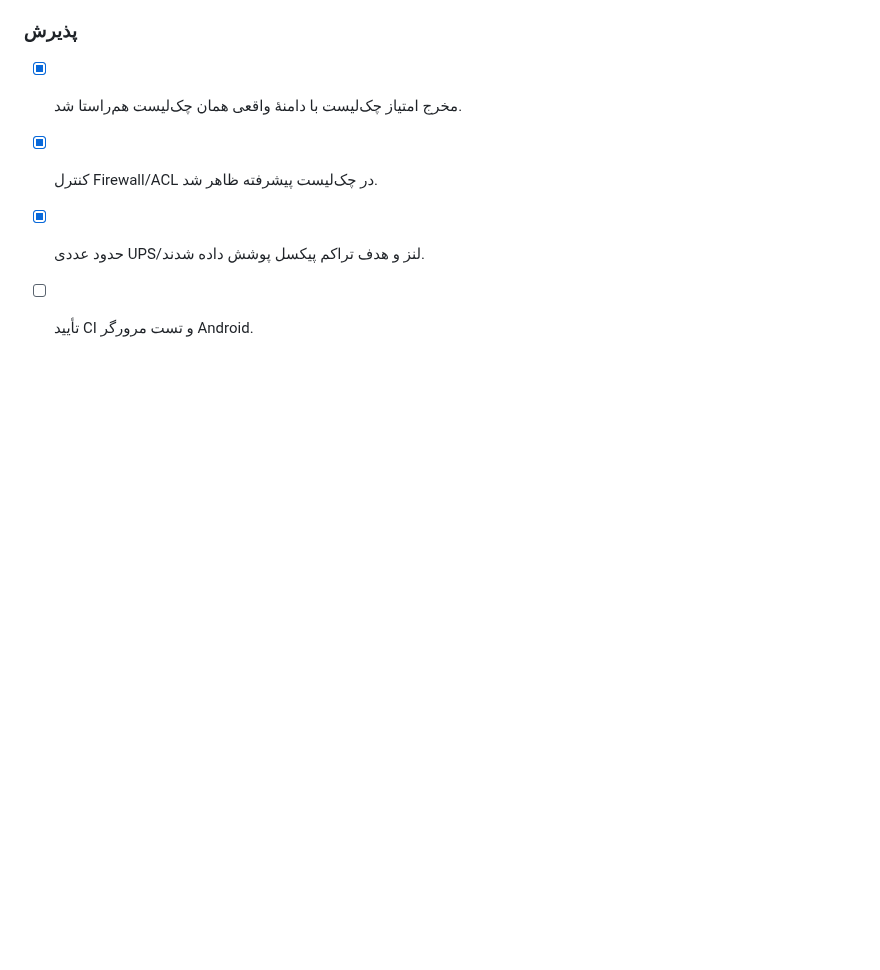
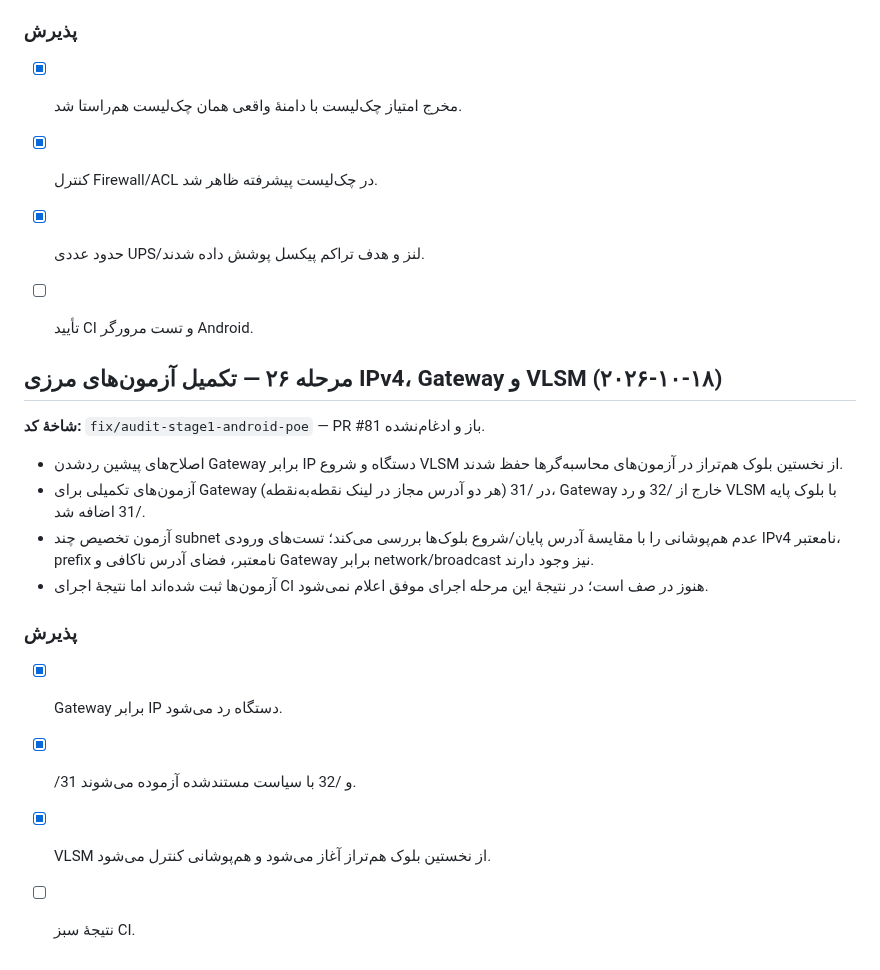
Before and after one commit to nimah69/CCTV-Network-Academy, a Markdown page: docs/AUDIT-AND-REMEDIATION-PLAN.md, the part around the change. Drawn GitHub-style; blank space fills up the shorter version.

Commit message:
docs(audit): record IPv4 and VLSM boundary tests

```diff
--- a/docs/AUDIT-AND-REMEDIATION-PLAN.md
+++ b/docs/AUDIT-AND-REMEDIATION-PLAN.md
@@ -796,3 +796,19 @@
 - [x] کنترل Firewall/ACL در چک‌لیست پیشرفته ظاهر شد.
 - [x] حدود عددی UPS/لنز و هدف تراکم پیکسل پوشش داده شدند.
 - [ ] تأیید CI و تست مرورگر Android.
+
+
+## مرحله ۲۶ — تکمیل آزمون‌های مرزی IPv4، Gateway و VLSM (۲۰۲۶-۱۰-۱۸)
+
+**شاخهٔ کد:** `fix/audit-stage1-android-poe` — PR #81 باز و ادغام‌نشده.
+
+- اصلاح‌های پیشین ردشدن Gateway برابر IP دستگاه و شروع VLSM از نخستین بلوک هم‌تراز در آزمون‌های محاسبه‌گرها حفظ شدند.
+- آزمون‌های تکمیلی برای Gateway در /31 (هر دو آدرس مجاز در لینک نقطه‌به‌نقطه)، Gateway خارج از /32 و رد VLSM با بلوک پایه /31 اضافه شد.
+- آزمون تخصیص چند subnet عدم هم‌پوشانی را با مقایسهٔ آدرس پایان/شروع بلوک‌ها بررسی می‌کند؛ تست‌های ورودی IPv4 نامعتبر، prefix نامعتبر، فضای آدرس ناکافی و Gateway برابر network/broadcast نیز وجود دارند.
+- آزمون‌ها ثبت شده‌اند اما نتیجهٔ اجرای CI هنوز در صف است؛ در نتیجهٔ این مرحله اجرای موفق اعلام نمی‌شود.
+
+### پذیرش
+- [x] Gateway برابر IP دستگاه رد می‌شود.
+- [x] /31 و /32 با سیاست مستندشده آزموده می‌شوند.
+- [x] VLSM از نخستین بلوک هم‌تراز آغاز می‌شود و هم‌پوشانی کنترل می‌شود.
+- [ ] نتیجهٔ سبز CI.
```
